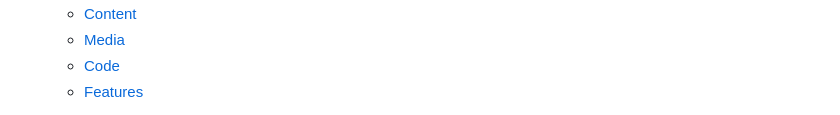
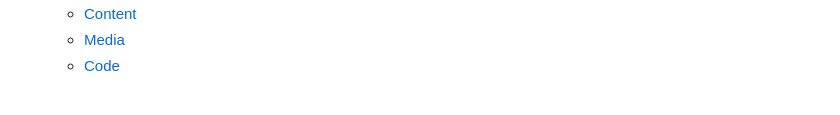
Before and after one commit to dnashwilton/relationship-rating, a Markdown page: README.md, the part around the change printed below. GitHub-like rendering.

```diff
--- a/README.md
+++ b/README.md
@@ -35,5 +35,4 @@ This quiz will inform you of what you about your I. Q. of peoples' sexuality.
     - [Content](#content)
     - [Media](#media)
     - [Code](#code)
-    - [Features](#features)
 
```
Also changed, not shown: other parts of README.md (+9 -4 lines).
